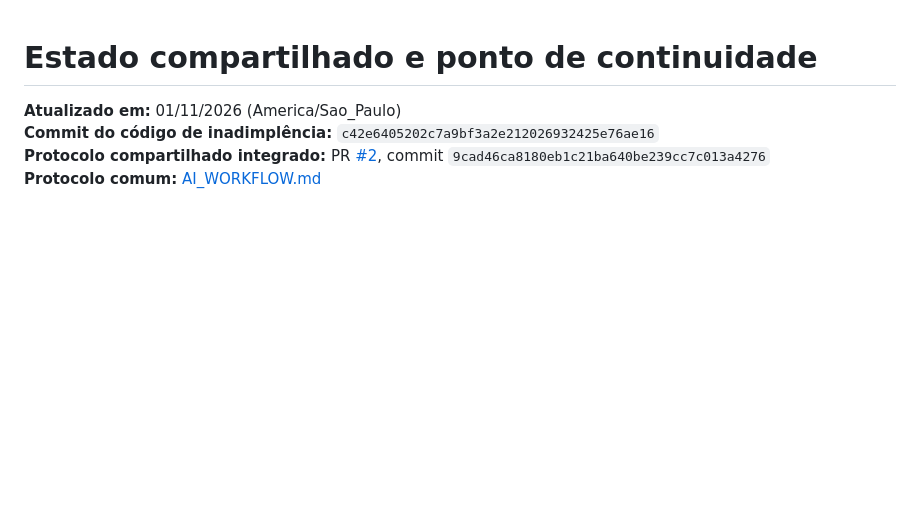
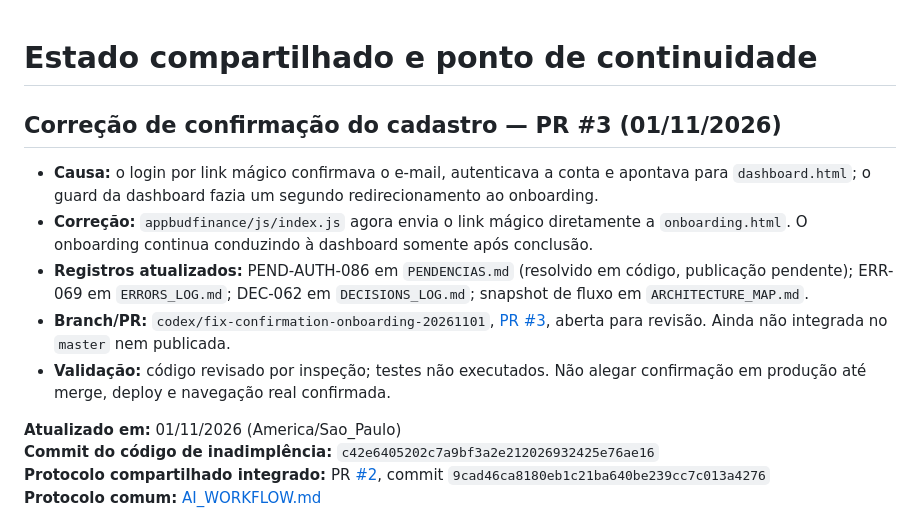
Before and after one commit to eudenysjackson/bud-finance, a Markdown page: AI_HANDOFF.md, the part around the change. Rendered like a GitHub page; blank space fills up the shorter version.

Commit message:
docs: registrar ponto de continuidade do ajuste de onboarding

```diff
--- a/AI_HANDOFF.md
+++ b/AI_HANDOFF.md
@@ -1,4 +1,13 @@
 # Estado compartilhado e ponto de continuidade
+
+## Correção de confirmação do cadastro — PR #3 (01/11/2026)
+
+- **Causa:** o login por link mágico confirmava o e-mail, autenticava a conta e apontava para `dashboard.html`; o guard da dashboard fazia um segundo redirecionamento ao onboarding.
+- **Correção:** `appbudfinance/js/index.js` agora envia o link mágico diretamente a `onboarding.html`. O onboarding continua conduzindo à dashboard somente após conclusão.
+- **Registros atualizados:** PEND-AUTH-086 em `PENDENCIAS.md` (resolvido em código, publicação pendente); ERR-069 em `ERRORS_LOG.md`; DEC-062 em `DECISIONS_LOG.md`; snapshot de fluxo em `ARCHITECTURE_MAP.md`.
+- **Branch/PR:** `codex/fix-confirmation-onboarding-20261101`, [PR #3](https://github.com/eudenysjackson/bud-finance/pull/3), aberta para revisão. Ainda não integrada no `master` nem publicada.
+- **Validação:** código revisado por inspeção; testes não executados. Não alegar confirmação em produção até merge, deploy e navegação real confirmada.
+
 
 **Atualizado em:** 01/11/2026 (America/Sao_Paulo)
 **Commit do código de inadimplência:** `c42e6405202c7a9bf3a2e212026932425e76ae16`
```
